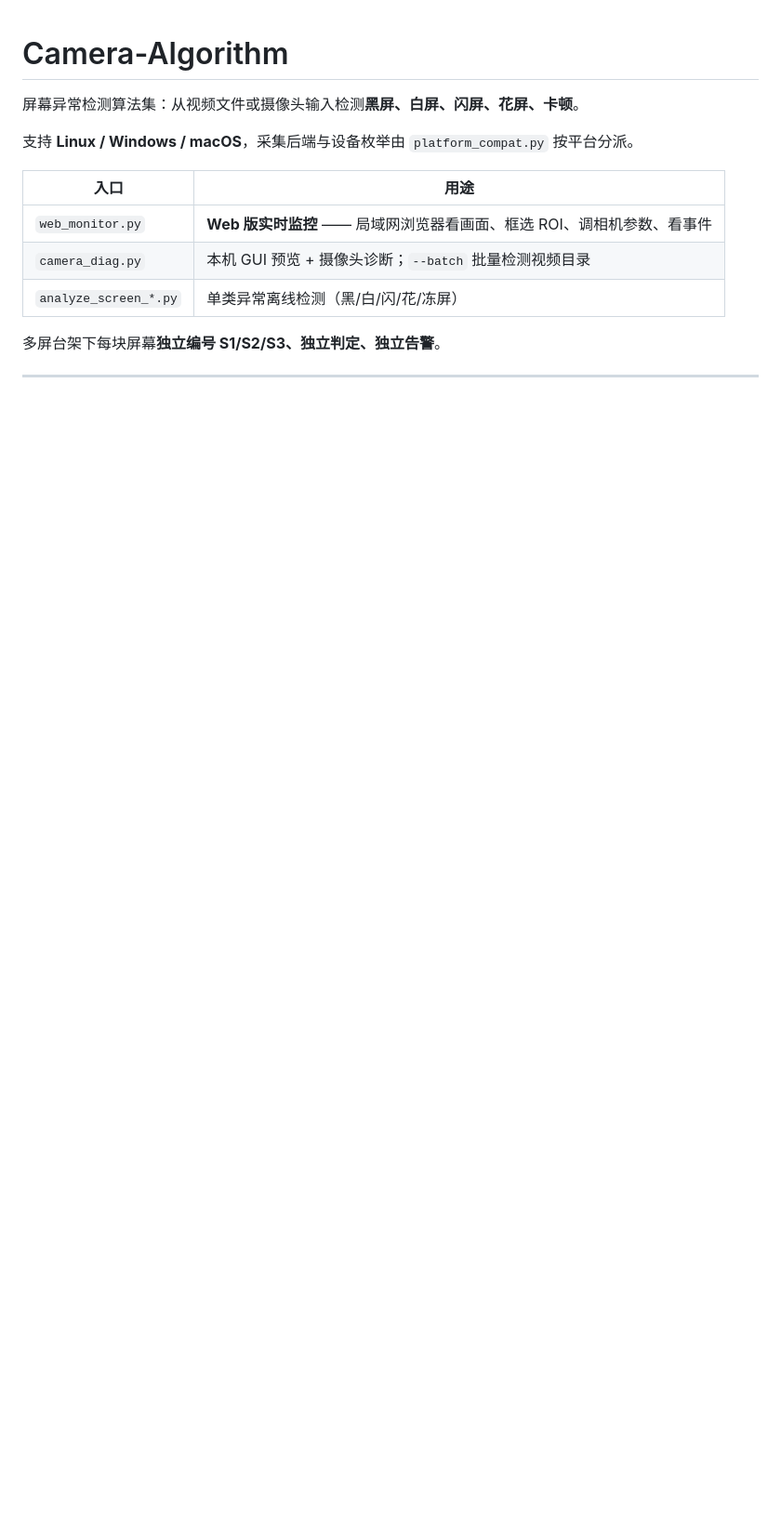
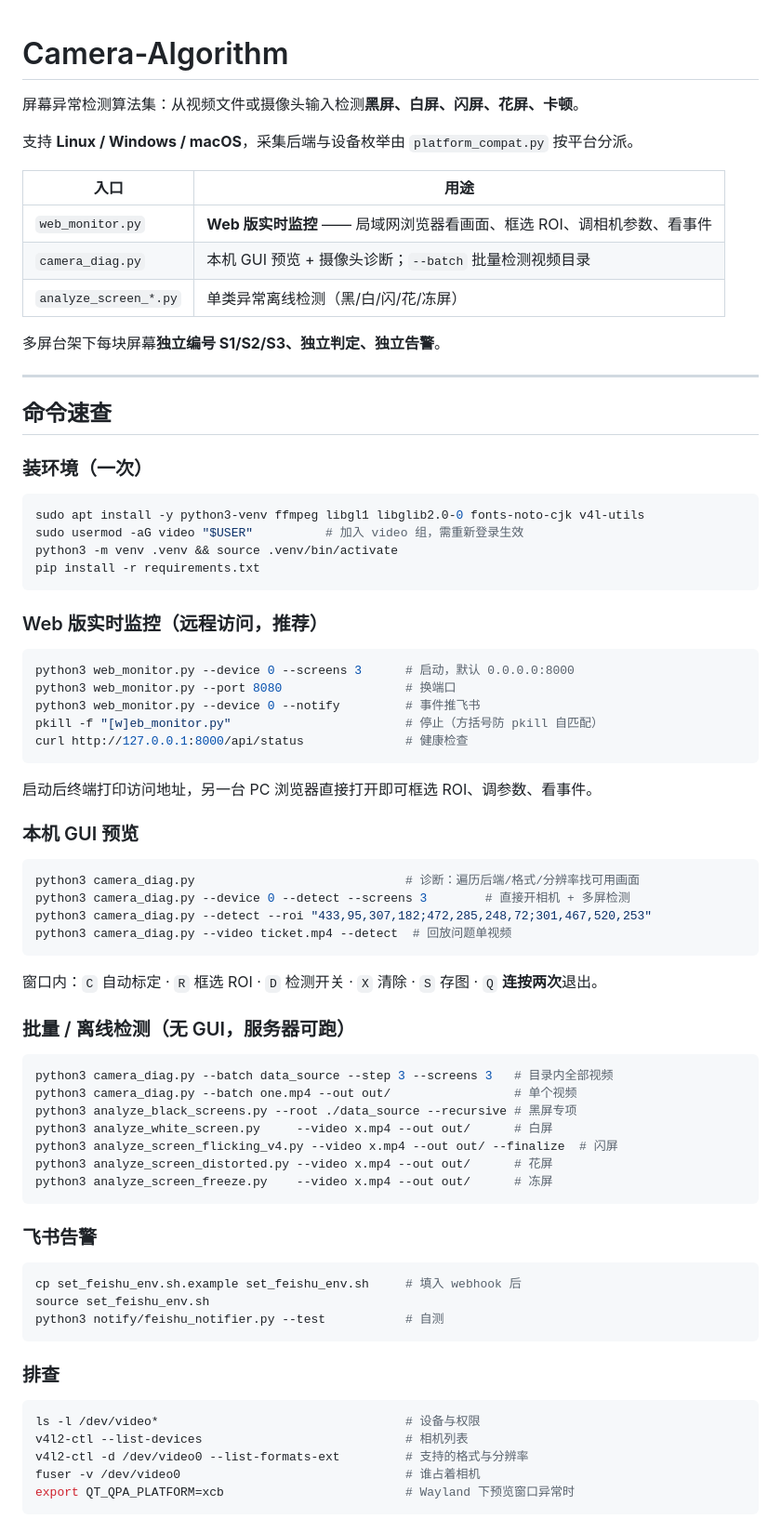
Before and after one commit to S10143806H/Camera-Algorithm, a Markdown page: README.md, the part around one of its changes. Shown at 93% size. GitHub-like rendering; blank space fills up the shorter version.

Commit message:
docs: README 新增「命令速查」章节
把散在各节的命令集中成可直接复制的速查表，按使用场景分组：
装环境 / Web 版监控 / 本机 GUI 预览 / 批量离线检测 / 飞书告警 / 排查，
并补一张常用参数对照表（标注每个参数适用于哪个入口）。

表中参数已与各脚本 --help 逐项核对；9 条速查命令全部冒烟通过。

Co-Authored-By: Claude Opus 5 (1M context) <noreply@anthropic.com>

````diff
--- a/README.md
+++ b/README.md
@@ -11,3 +11,70 @@
 | `analyze_screen_*.py` | 单类异常离线检测（黑/白/闪/花/冻屏） |
 
 多屏台架下每块屏幕**独立编号 S1/S2/S3、独立判定、独立告警**。
+
+---
+
+## 命令速查
+
+### 装环境（一次）
+
+```bash
+sudo apt install -y python3-venv ffmpeg libgl1 libglib2.0-0 fonts-noto-cjk v4l-utils
+sudo usermod -aG video "$USER"          # 加入 video 组，需重新登录生效
+python3 -m venv .venv && source .venv/bin/activate
+pip install -r requirements.txt
+```
+
+### Web 版实时监控（远程访问，推荐）
+
+```bash
+python3 web_monitor.py --device 0 --screens 3      # 启动，默认 0.0.0.0:8000
+python3 web_monitor.py --port 8080                 # 换端口
+python3 web_monitor.py --device 0 --notify         # 事件推飞书
+pkill -f "[w]eb_monitor.py"                        # 停止（方括号防 pkill 自匹配）
+curl http://127.0.0.1:8000/api/status              # 健康检查
+```
+
+启动后终端打印访问地址，另一台 PC 浏览器直接打开即可框选 ROI、调参数、看事件。
+
+### 本机 GUI 预览
+
+```bash
+python3 camera_diag.py                             # 诊断：遍历后端/格式/分辨率找可用画面
+python3 camera_diag.py --device 0 --detect --screens 3        # 直接开相机 + 多屏检测
+python3 camera_diag.py --detect --roi "433,95,307,182;472,285,248,72;301,467,520,253"
+python3 camera_diag.py --video ticket.mp4 --detect  # 回放问题单视频
+```
+
+窗口内：`C` 自动标定 · `R` 框选 ROI · `D` 检测开关 · `X` 清除 · `S` 存图 · `Q` **连按两次**退出。
+
+### 批量 / 离线检测（无 GUI，服务器可跑）
+
+```bash
+python3 camera_diag.py --batch data_source --step 3 --screens 3   # 目录内全部视频
+python3 camera_diag.py --batch one.mp4 --out out/                 # 单个视频
+python3 analyze_black_screens.py --root ./data_source --recursive # 黑屏专项
+python3 analyze_white_screen.py     --video x.mp4 --out out/      # 白屏
+python3 analyze_screen_flicking_v4.py --video x.mp4 --out out/ --finalize  # 闪屏
+python3 analyze_screen_distorted.py --video x.mp4 --out out/      # 花屏
+python3 analyze_screen_freeze.py    --video x.mp4 --out out/      # 冻屏
+```
+
+### 飞书告警
+
+```bash
+cp set_feishu_env.sh.example set_feishu_env.sh     # 填入 webhook 后
+source set_feishu_env.sh
+python3 notify/feishu_notifier.py --test           # 自测
+```
+
+### 排查
+
+```bash
+ls -l /dev/video*                                  # 设备与权限
+v4l2-ctl --list-devices                            # 相机列表
+v4l2-ctl -d /dev/video0 --list-formats-ext         # 支持的格式与分辨率
+fuser -v /dev/video0                               # 谁占着相机
+export QT_QPA_PLATFORM=xcb                         # Wayland 下预览窗口异常时
+```
+
````
Also changed, not shown: other parts of README.md (+16 -0 lines).
